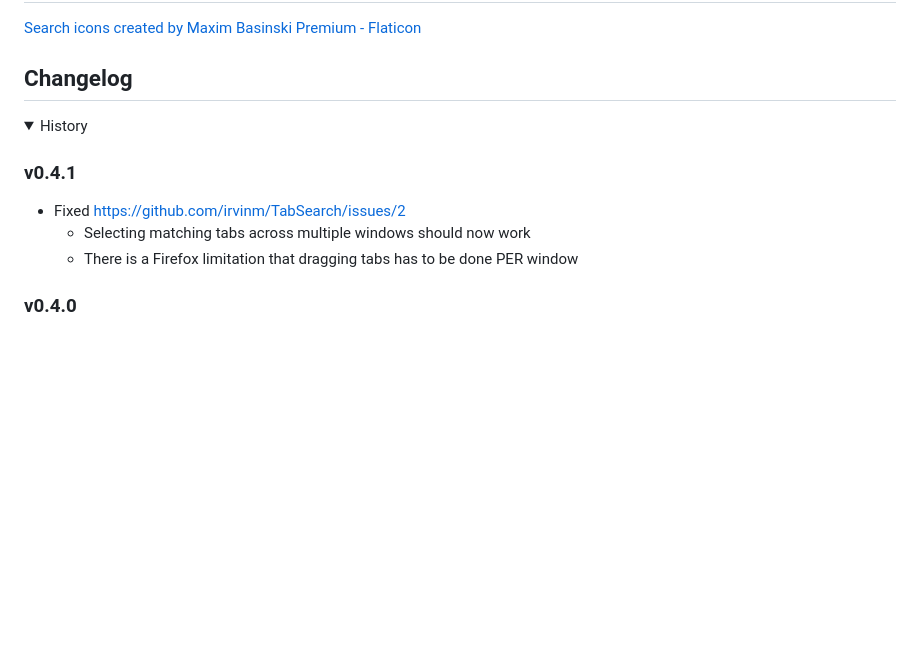
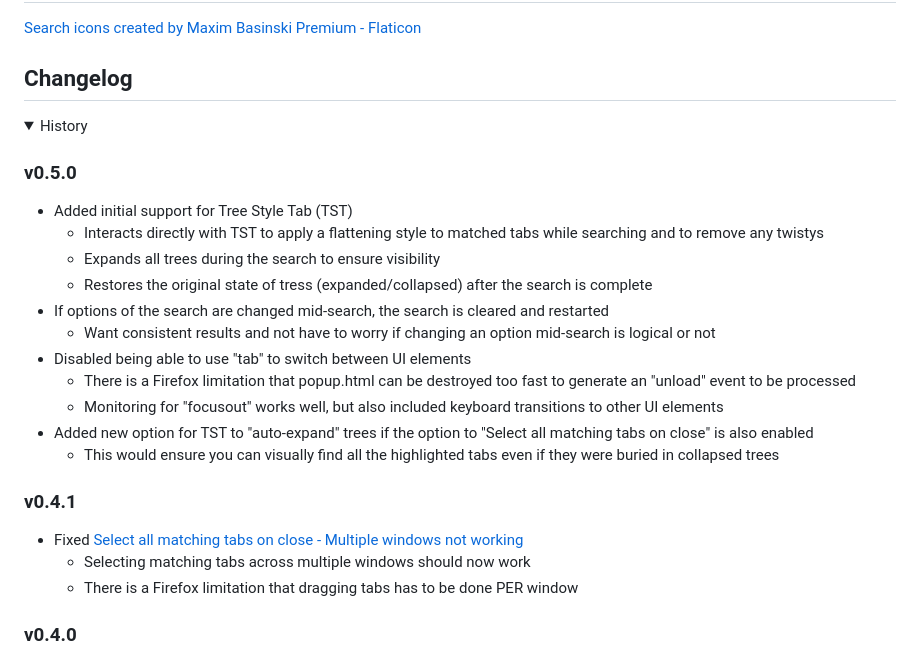
Before and after one commit to Gitoffthelawn/TabSearch, a Markdown page: README.md, the part around the change. Rendered like a GitHub page; folded sections open; blank space fills up the shorter version.

```diff
--- a/README.md
+++ b/README.md
@@ -61,8 +61,21 @@
 
 <details id="History"><summary>History</summary>
 
+### v0.5.0
+- Added initial support for Tree Style Tab (TST)
+    - Interacts directly with TST to apply a flattening style to matched tabs while searching and to remove any twistys
+    - Expands all trees during the search to ensure visibility
+    - Restores the original state of tress (expanded/collapsed) after the search is complete
+- If options of the search are changed mid-search, the search is cleared and restarted
+    - Want consistent results and not have to worry if changing an option mid-search is logical or not
+- Disabled being able to use "tab" to switch between UI elements
+    - There is a Firefox limitation that popup.html can be destroyed too fast to generate an "unload" event to be processed
+    - Monitoring for "focusout" works well, but also included keyboard transitions to other UI elements
+- Added new option for TST to "auto-expand" trees if the option to "Select all matching tabs on close" is also enabled
+    - This would ensure you can visually find all the highlighted tabs even if they were buried in collapsed trees
+
 ### v0.4.1
-  - Fixed https://github.com/irvinm/TabSearch/issues/2
+  - Fixed [Select all matching tabs on close - Multiple windows not working](https://github.com/irvinm/TabSearch/issues/2)
     - Selecting matching tabs across multiple windows should now work
     - There is a Firefox limitation that dragging tabs has to be done PER window
 
```
